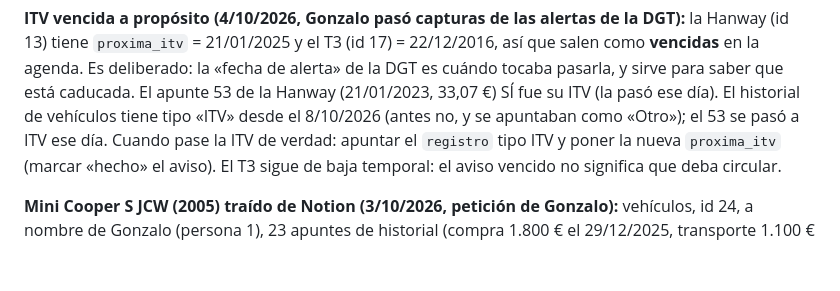
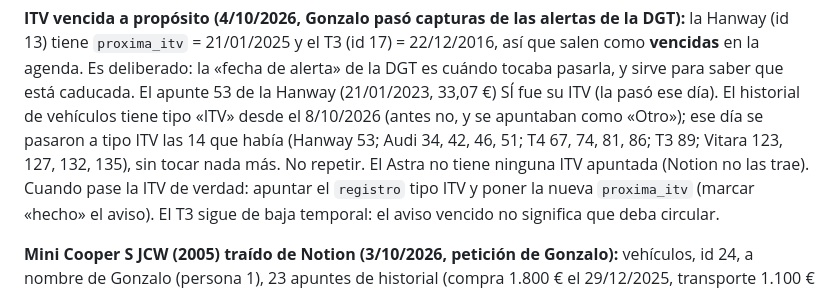
Before and after one commit to gonzalo-solaz/segundo-cerebro, a Markdown page: CLAUDE.md, the part around the change. Drawn GitHub-style; blank space fills up the shorter version.

Commit message:
CLAUDE.md: las ITV de los vehículos, pasadas a tipo ITV
Co-Authored-By: Claude Opus 5.5 <noreply@anthropic.com>

```diff
--- a/CLAUDE.md
+++ b/CLAUDE.md
@@ -351,7 +351,9 @@ Hanway (id 13) tiene `proxima_itv` = 21/01/2025 y el T3 (id 17) = 22/12/2016, as
 **vencidas** en la agenda. Es deliberado: la «fecha de alerta» de la DGT es cuándo tocaba pasarla,
 y sirve para saber que está caducada. El apunte 53 de la Hanway (21/01/2023, 33,07 €) SÍ fue su
 ITV (la pasó ese día). El historial de vehículos tiene tipo «ITV» desde el 8/10/2026 (antes no, y se
-apuntaban como «Otro»); el 53 se pasó a ITV ese día. Cuando pase la ITV de verdad: apuntar el `registro`
+apuntaban como «Otro»); ese día se pasaron a tipo ITV las 14 que había (Hanway 53; Audi 34, 42, 46, 51; T4 67,
+74, 81, 86; T3 89; Vitara 123, 127, 132, 135), sin tocar nada más. No repetir. El Astra no tiene ninguna ITV
+apuntada (Notion no las trae). Cuando pase la ITV de verdad: apuntar el `registro`
 tipo ITV y poner la nueva `proxima_itv` (marcar «hecho» el aviso).
 El T3 sigue de baja temporal: el aviso vencido no significa que deba circular.
 
```
